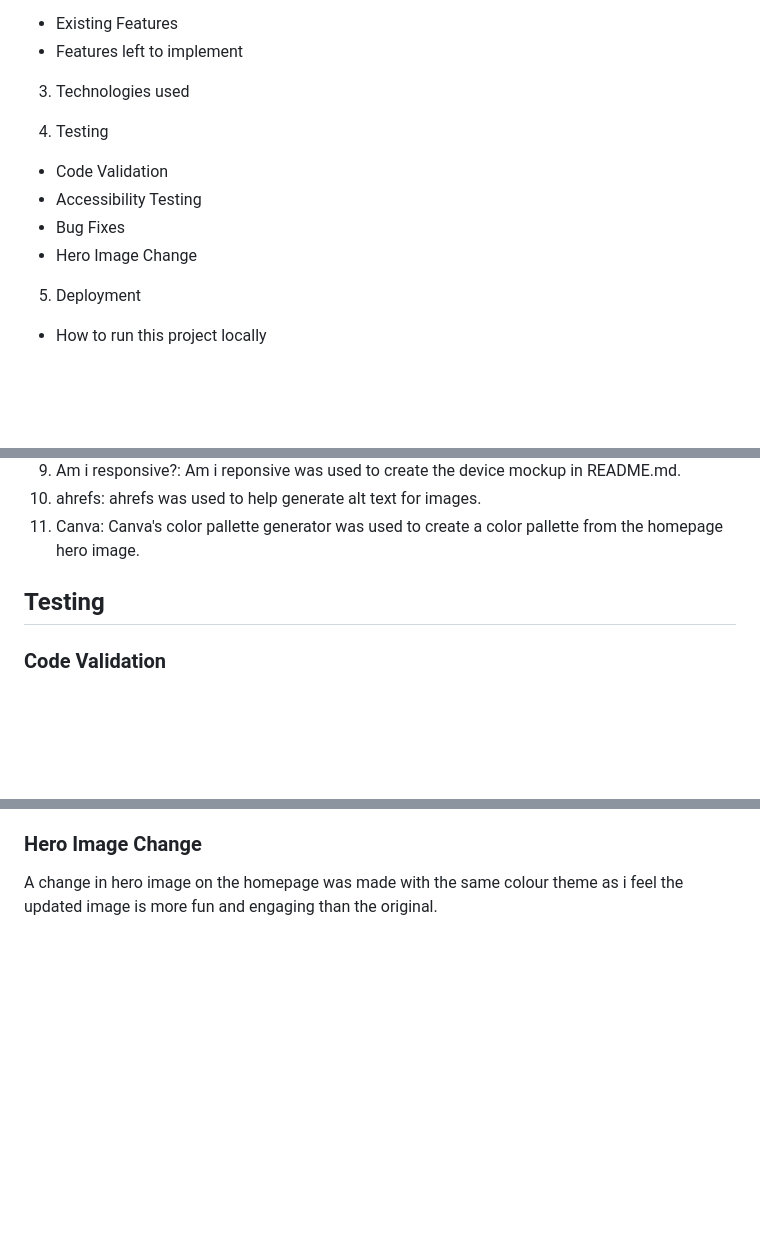
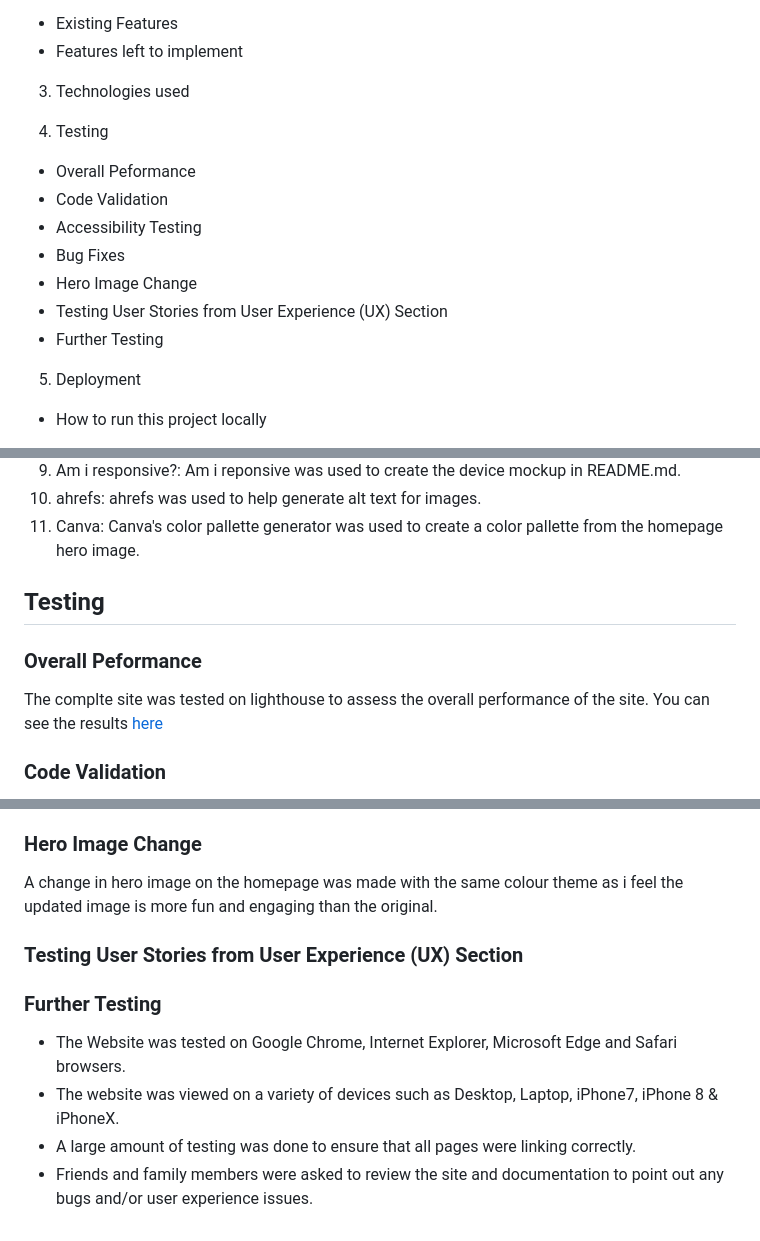
Before and after one commit to GemmaButcher-dev/freestyle_dance, a Markdown page: README.md, 3 parts joined by grey strips. Drawn GitHub-style; blank space fills up the shorter version.

Commit message:
overall performance added to testing section in README.md

```diff
--- a/README.md
+++ b/README.md
@@ -24,10 +24,13 @@ Welcome to,
 3. Technologies used
 
 4. Testing
+  * Overall Peformance
   * Code Validation
   * Accessibility Testing
   * Bug Fixes
   * Hero Image Change
+  * Testing User Stories from User Experience (UX) Section
+  * Further Testing
 
 5. Deployment
 
@@ -141,6 +144,10 @@ As a current or aspiring freestyle dancer or dancers guardian i need to...
 
 ## Testing
 
+### Overall Peformance
+
+The complte site was tested on lighthouse to assess the overall performance of the site. You can see the results [here](docs/testing/lighthouse_test.png)
+
 ### Code Validation
 
 The W3C Markup Validator and W3C CSS Validator Services were used to validate every page of the project to ensure there were no syntax errors in the project.
@@ -160,3 +167,12 @@ Bug found where the bootstrap navbar would expand but not compress back down. Th
 ### Hero Image Change
 
 A change in hero image on the homepage was made with the same colour theme as i feel the updated image is more fun and engaging than the original.
+
+### Testing User Stories from User Experience (UX) Section
+
+### Further Testing
+
+* The Website was tested on Google Chrome, Internet Explorer, Microsoft Edge and Safari browsers.
+* The website was viewed on a variety of devices such as Desktop, Laptop, iPhone7, iPhone 8 & iPhoneX.
+* A large amount of testing was done to ensure that all pages were linking correctly.
+* Friends and family members were asked to review the site and documentation to point out any bugs and/or user experience issues.
```
Also changed, not shown: docs/testing/index.html_pass.png (deleted), docs/testing/lighthouse_test.png (added).
